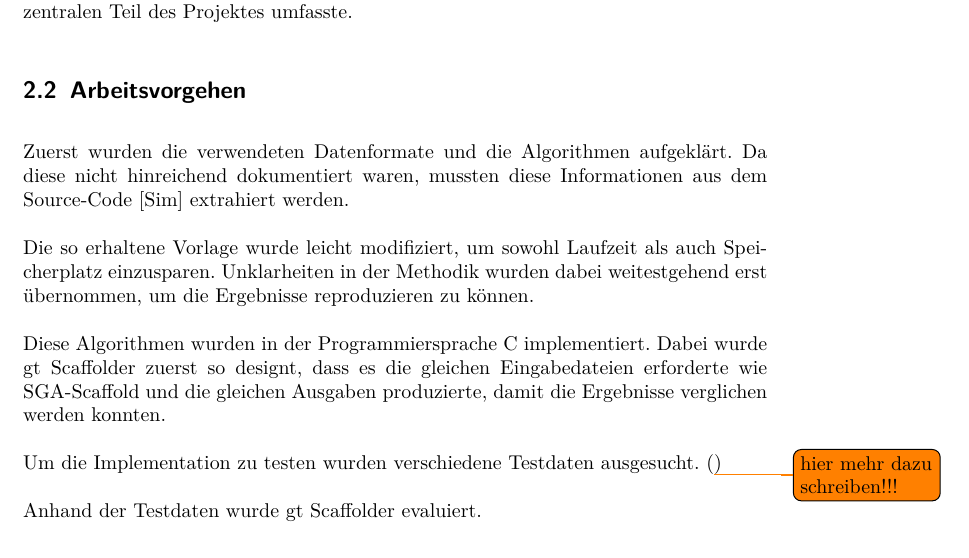
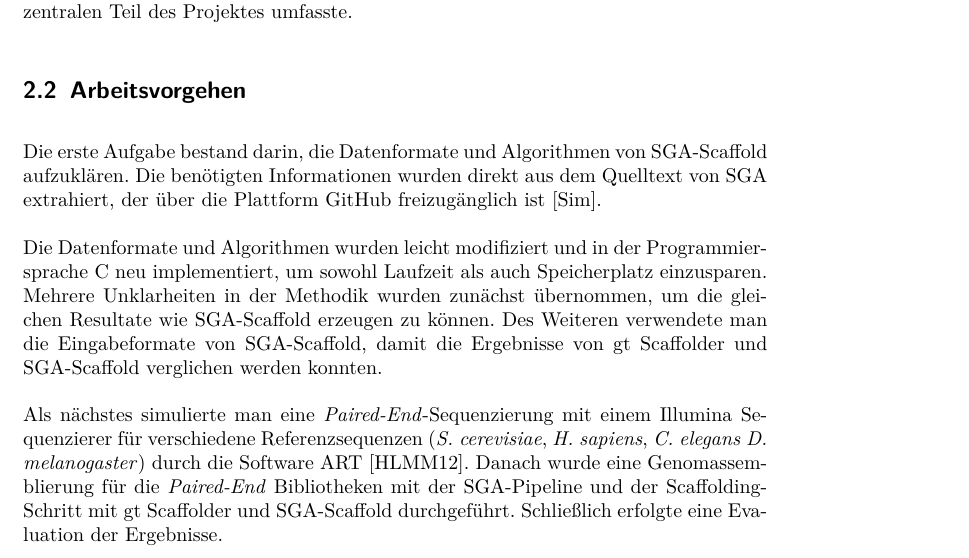
Before and after one commit to dorleosterode/gt-scaffold, a LaTeX paper (doc/ausarbeitung.tex): part of page 4 of 23, cut so that both start at the same text. Compiled offline with pdfLaTeX.

Commit message:
Abschnitt 2.2 umformuliert

```diff
--- a/doc/ausarbeitung.tex
+++ b/doc/ausarbeitung.tex
@@ -116,25 +116,27 @@ keine hinreichende Dokumentation der Methodik von SGA-Scaffold, so
 dass dessen Aufklärung einen zentralen Teil des Projektes umfasste.
 
 \subsection{Arbeitsvorgehen}
-Zuerst wurden die verwendeten Datenformate und die Algorithmen
-aufgeklärt. Da diese nicht hinreichend dokumentiert waren, mussten
-diese Informationen aus dem Source-Code~\cite{source} extrahiert werden.
+Die erste Aufgabe bestand darin, die Datenformate und Algorithmen
+von SGA-Scaffold aufzuklären. Die benötigten Informationen
+wurden direkt aus dem Quelltext von SGA extrahiert, der über die
+Plattform GitHub freizugänglich ist~\cite{source}.
 
-Die so erhaltene Vorlage wurde leicht modifiziert, um sowohl Laufzeit
-als auch Speicherplatz einzusparen. Unklarheiten in der Methodik wurden
-dabei weitestgehend erst übernommen, um die Ergebnisse reproduzieren
-zu können.
+Die Datenformate und Algorithmen wurden leicht modifiziert und in
+der Programmiersprache C neu implementiert, um sowohl Laufzeit
+als auch Speicherplatz einzusparen. Mehrere Unklarheiten in der
+Methodik wurden zunächst übernommen, um die gleichen Resultate wie
+SGA-Scaffold erzeugen zu können. Des Weiteren verwendete man die
+Eingabeformate von SGA-Scaffold, damit die Ergebnisse von gt Scaffolder
+und SGA-Scaffold verglichen werden konnten.
 
-Diese Algorithmen wurden in der Programmiersprache C
-implementiert. Dabei wurde gt Scaffolder zuerst so designt, dass es
-die gleichen Eingabedateien erforderte wie SGA-Scaffold und die
-gleichen Ausgaben produzierte, damit die Ergebnisse verglichen werden
-konnten.
-
-Um die Implementation zu testen wurden verschiedene Testdaten
-ausgesucht. (\todo{hier mehr dazu schreiben!!!})
-
-Anhand der Testdaten wurde gt Scaffolder evaluiert.
+Als nächstes simulierte man eine \textit{Paired-End}-Sequenzierung mit
+einem Illumina Sequenzierer für verschiedene Referenzsequenzen
+(\textit{S. cerevisiae}, \textit{H. sapiens}, \textit{C. elegans}
+ \textit{D. melanogaster}) durch die Software ART~\cite{Huang:2012kq}.
+Danach wurde eine Genomassemblierung für die \textit{Paired-End}
+Bibliotheken mit der SGA-Pipeline und der Scaffolding-Schritt
+mit gt Scaffolder und SGA-Scaffold durchgeführt. Schließlich erfolgte
+eine Evaluation der Ergebnisse.
 
 \section{Methoden}
 \label{sec: Methoden}
```
Also changed, not shown: doc/ausarbeitung.tex (23 more changed lines).
